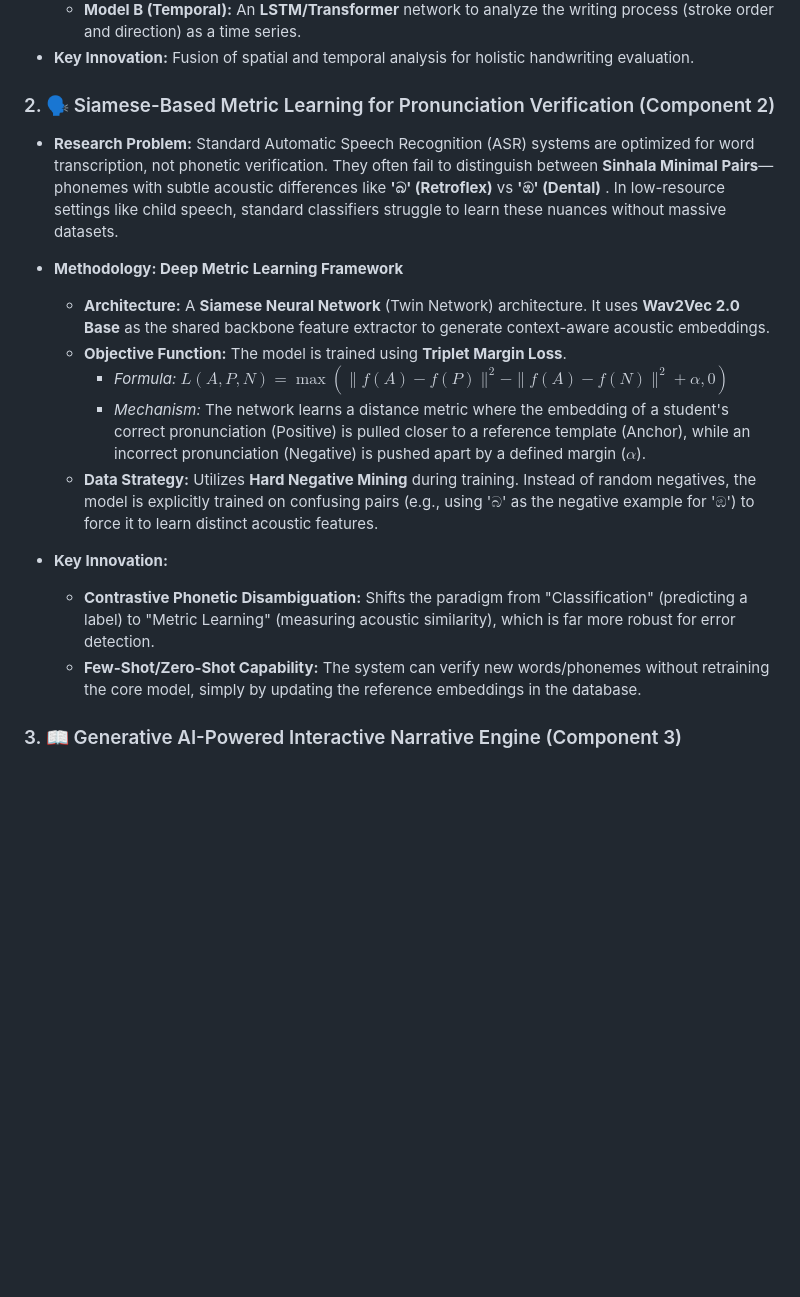
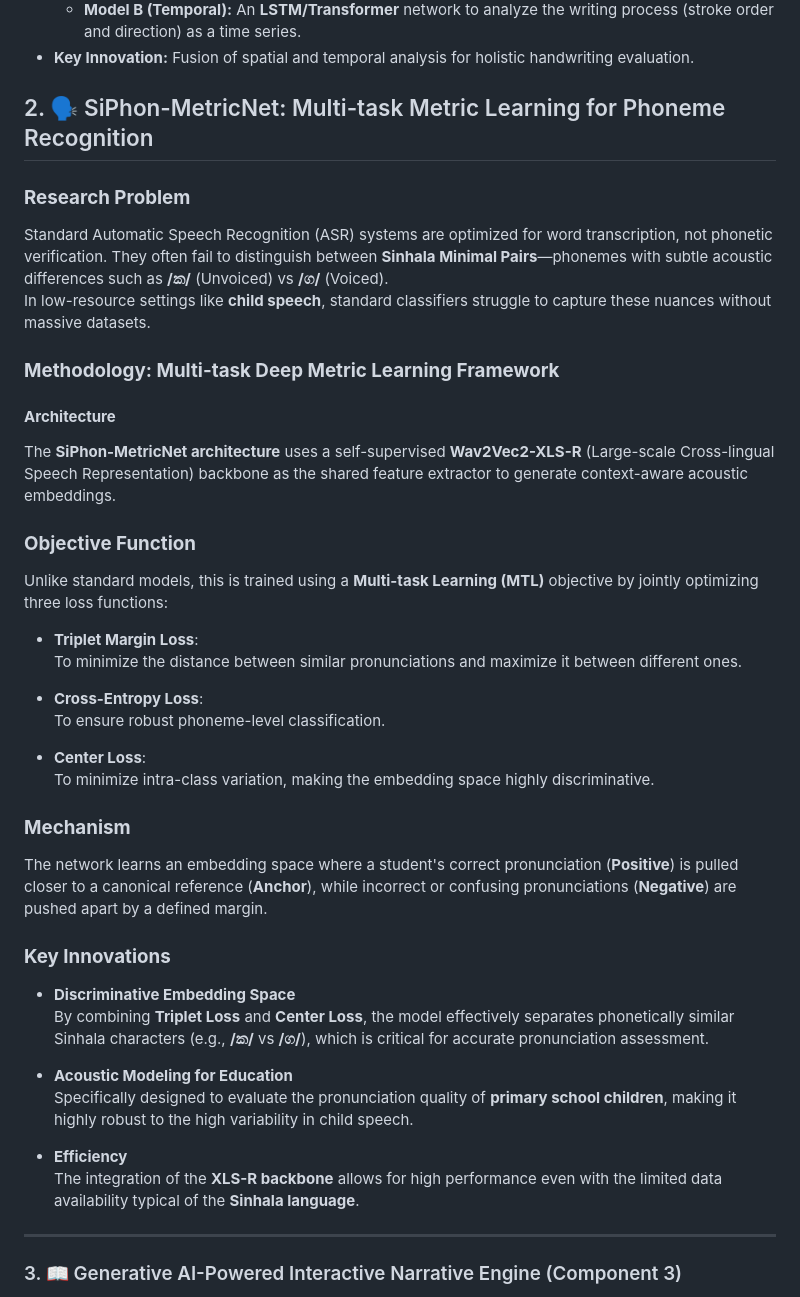
Before and after one commit to tharusha-dilhara/sinhala-mithuru, a Markdown page: README.md, the part around the change. Rendered like a GitHub page; blank space fills up the shorter version.

Commit message:
Revise pronunciation verification section in README
Updated the section on Siamese-based metric learning for pronunciation verification, including changes to the research problem, methodology, and key innovations.

```diff
--- a/README.md
+++ b/README.md
@@ -40,21 +40,52 @@ This project introduces significant novelties in applying AI to a morphologicall
     * **Model B (Temporal):** An **LSTM/Transformer** network to analyze the writing process (stroke order and direction) as a time series.
 * **Key Innovation:** Fusion of spatial and temporal analysis for holistic handwriting evaluation.
 
-### 2. 🗣️ Siamese-Based Metric Learning for Pronunciation Verification (Component 2)
+## 2. 🗣️ SiPhon-MetricNet: Multi-task Metric Learning for Phoneme Recognition
 
-* **Research Problem:**
-    Standard Automatic Speech Recognition (ASR) systems are optimized for word transcription, not phonetic verification. They often fail to distinguish between **Sinhala Minimal Pairs**—phonemes with subtle acoustic differences like **'බ' (Retroflex)** vs **'ඹ' (Dental)** . In low-resource settings like child speech, standard classifiers struggle to learn these nuances without massive datasets.
+### **Research Problem**
+Standard Automatic Speech Recognition (ASR) systems are optimized for word transcription, not phonetic verification. They often fail to distinguish between **Sinhala Minimal Pairs**—phonemes with subtle acoustic differences such as **/ක/** (Unvoiced) vs **/ග/** (Voiced).
+In low-resource settings like **child speech**, standard classifiers struggle to capture these nuances without massive datasets.
 
-* **Methodology: Deep Metric Learning Framework**
-    * **Architecture:** A **Siamese Neural Network** (Twin Network) architecture. It uses **Wav2Vec 2.0 Base** as the shared backbone feature extractor to generate context-aware acoustic embeddings.
-    * **Objective Function:** The model is trained using **Triplet Margin Loss**.
-        * *Formula:* $L(A, P, N) = \max(\|f(A)-f(P)\|^2 - \|f(A)-f(N)\|^2 + \alpha, 0)$
-        * *Mechanism:* The network learns a distance metric where the embedding of a student's correct pronunciation (Positive) is pulled closer to a reference template (Anchor), while an incorrect pronunciation (Negative) is pushed apart by a defined margin ($\alpha$).
-    * **Data Strategy:** Utilizes **Hard Negative Mining** during training. Instead of random negatives, the model is explicitly trained on confusing pairs (e.g., using 'බ' as the negative example for 'ඹ') to force it to learn distinct acoustic features.
 
-* **Key Innovation:**
-    * **Contrastive Phonetic Disambiguation:** Shifts the paradigm from "Classification" (predicting a label) to "Metric Learning" (measuring acoustic similarity), which is far more robust for error detection.
-    * **Few-Shot/Zero-Shot Capability:** The system can verify new words/phonemes without retraining the core model, simply by updating the reference embeddings in the database.
+
+### **Methodology: Multi-task Deep Metric Learning Framework**
+
+#### **Architecture**
+The **SiPhon-MetricNet architecture** uses a self-supervised **Wav2Vec2-XLS-R** (Large-scale Cross-lingual Speech Representation) backbone as the shared feature extractor to generate context-aware acoustic embeddings.
+
+
+
+### **Objective Function**
+Unlike standard models, this is trained using a **Multi-task Learning (MTL)** objective by jointly optimizing three loss functions:
+
+- **Triplet Margin Loss**:
+  To minimize the distance between similar pronunciations and maximize it between different ones.
+
+- **Cross-Entropy Loss**:
+  To ensure robust phoneme-level classification.
+
+- **Center Loss**:
+  To minimize intra-class variation, making the embedding space highly discriminative.
+
+
+
+### **Mechanism**
+The network learns an embedding space where a student's correct pronunciation (**Positive**) is pulled closer to a canonical reference (**Anchor**), while incorrect or confusing pronunciations (**Negative**) are pushed apart by a defined margin.
+
+
+
+### **Key Innovations**
+
+- **Discriminative Embedding Space**
+  By combining **Triplet Loss** and **Center Loss**, the model effectively separates phonetically similar Sinhala characters (e.g., **/ක/** vs **/ග/**), which is critical for accurate pronunciation assessment.
+
+- **Acoustic Modeling for Education**
+  Specifically designed to evaluate the pronunciation quality of **primary school children**, making it highly robust to the high variability in child speech.
+
+- **Efficiency**
+  The integration of the **XLS-R backbone** allows for high performance even with the limited data availability typical of the **Sinhala language**.
+
+---
 
 ### 3. 📖 Generative AI-Powered Interactive Narrative Engine (Component 3)
 
```
